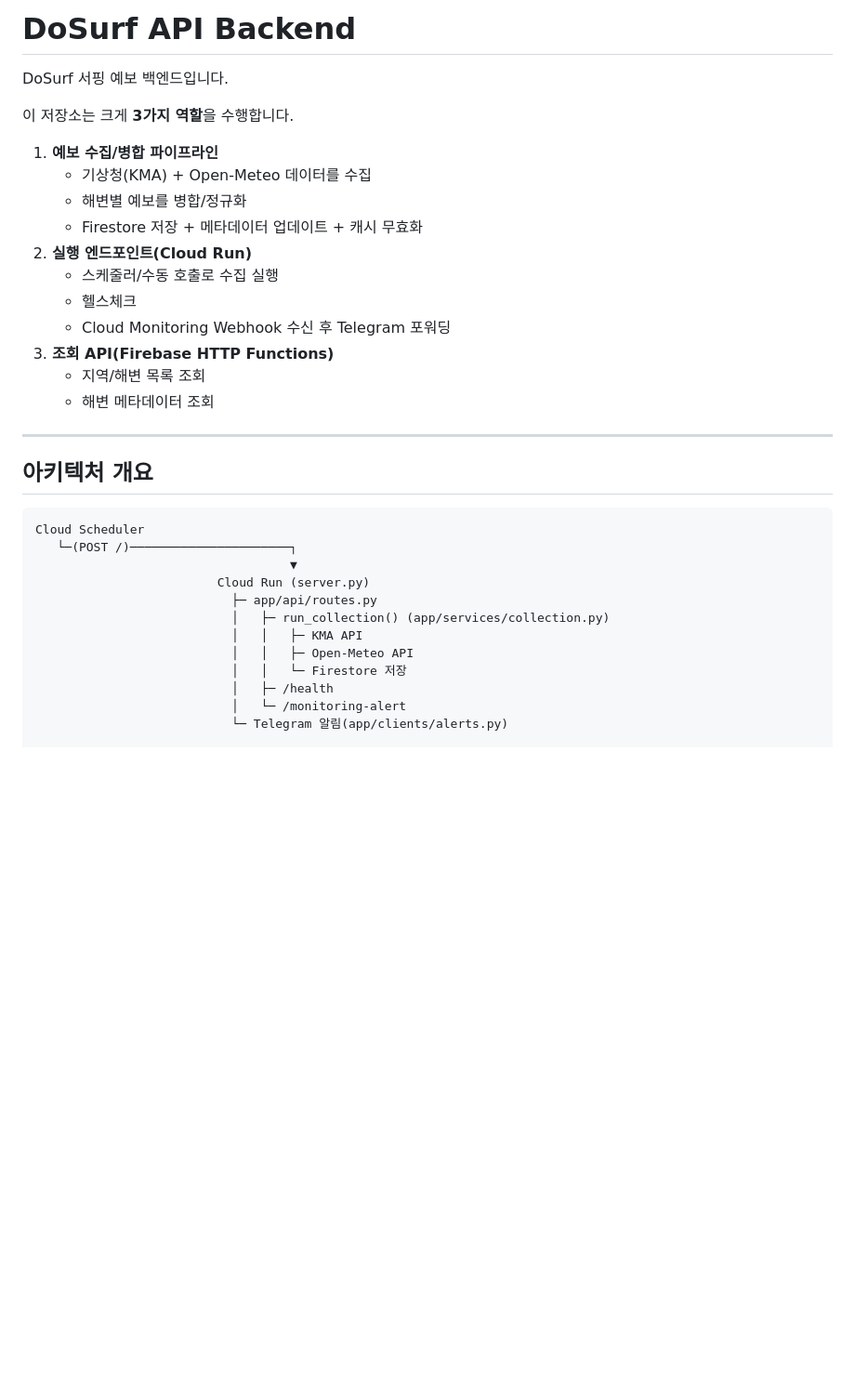
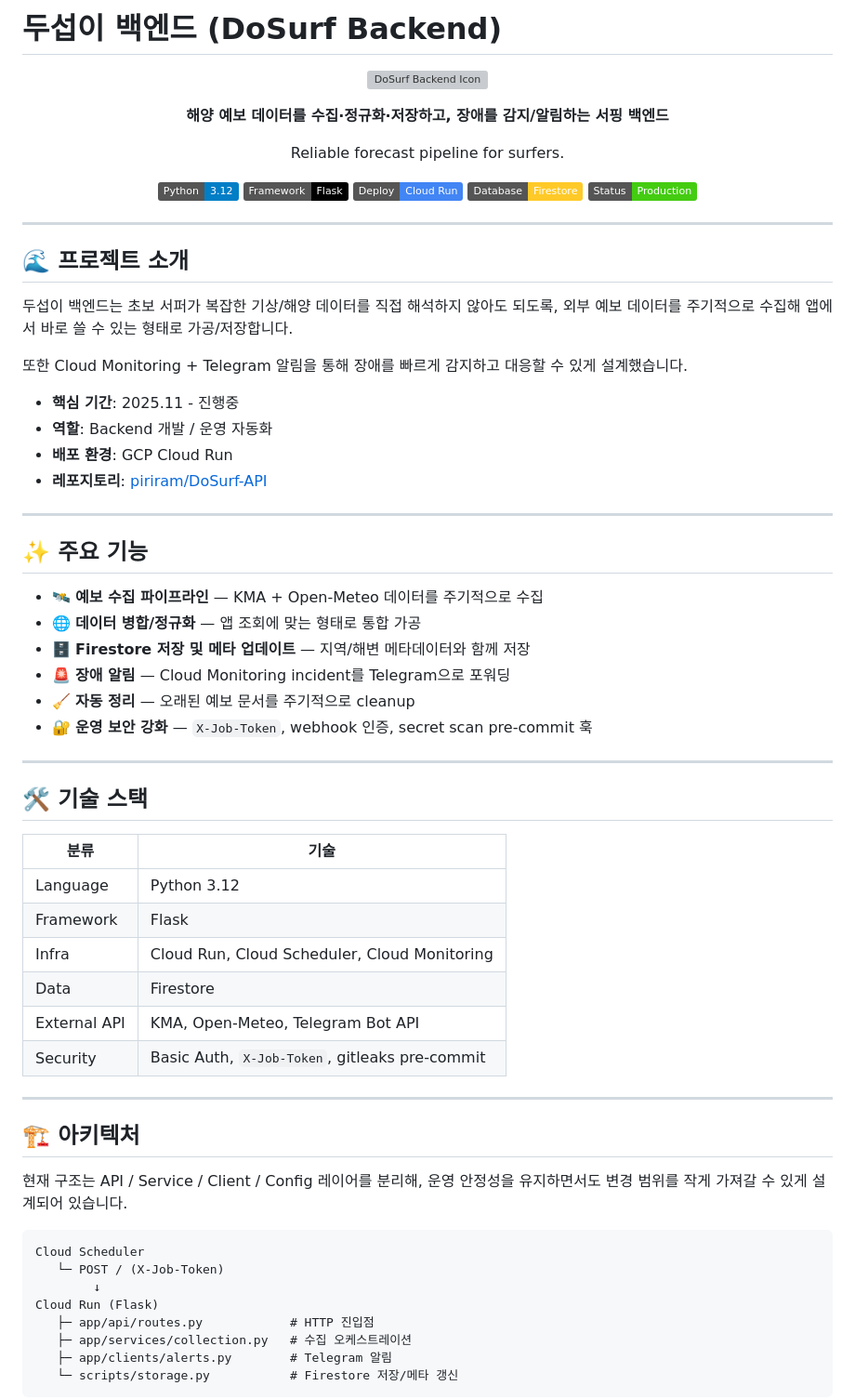
Before and after one commit to piriram/DoSurf-API, a Markdown page: README.md, the part around one of its changes. Shown at 93% size. Rendered like a GitHub page; badges without logos; blank space fills up the shorter version; grey boxes are pictures that could not be loaded.

````diff
--- a/README.md
+++ b/README.md
@@ -1,36 +1,78 @@
-# DoSurf API Backend
+# 두섭이 백엔드 (DoSurf Backend)
 
-DoSurf 서핑 예보 백엔드입니다.
+<p align="center">
+  <img src="images/dosurf-backend-icon.png" width="120" alt="DoSurf Backend Icon">
+</p>
 
-이 저장소는 크게 **3가지 역할**을 수행합니다.
+<p align="center">
+  <strong>해양 예보 데이터를 수집·정규화·저장하고, 장애를 감지/알림하는 서핑 백엔드</strong>
+</p>
 
-1. **예보 수집/병합 파이프라인**
-   - 기상청(KMA) + Open-Meteo 데이터를 수집
-   - 해변별 예보를 병합/정규화
-   - Firestore 저장 + 메타데이터 업데이트 + 캐시 무효화
-2. **실행 엔드포인트(Cloud Run)**
-   - 스케줄러/수동 호출로 수집 실행
-   - 헬스체크
-   - Cloud Monitoring Webhook 수신 후 Telegram 포워딩
-3. **조회 API(Firebase HTTP Functions)**
-   - 지역/해변 목록 조회
-   - 해변 메타데이터 조회
+<p align="center">
+  Reliable forecast pipeline for surfers.
+</p>
+
+<p align="center">
+  <img src="https://img.shields.io/badge/Python-3.12-blue?logo=python" alt="Python 3.12">
+  <img src="https://img.shields.io/badge/Framework-Flask-black?logo=flask" alt="Flask">
+  <img src="https://img.shields.io/badge/Deploy-Cloud%20Run-4285F4?logo=googlecloud" alt="Cloud Run">
+  <img src="https://img.shields.io/badge/Database-Firestore-FFCA28?logo=firebase" alt="Firestore">
+  <img src="https://img.shields.io/badge/Status-Production-brightgreen" alt="Production">
+</p>
 
 ---
 
-## 아키텍처 개요
+## 🌊 프로젝트 소개
+
+두섭이 백엔드는 초보 서퍼가 복잡한 기상/해양 데이터를 직접 해석하지 않아도 되도록,
+외부 예보 데이터를 주기적으로 수집해 앱에서 바로 쓸 수 있는 형태로 가공/저장합니다.
+
+또한 Cloud Monitoring + Telegram 알림을 통해 장애를 빠르게 감지하고 대응할 수 있게 설계했습니다.
+
+- **핵심 기간**: 2025.11 - 진행중
+- **역할**: Backend 개발 / 운영 자동화
+- **배포 환경**: GCP Cloud Run
+- **레포지토리**: [piriram/DoSurf-API](https://github.com/piriram/DoSurf-API)
+
+---
+
+## ✨ 주요 기능
+
+- 🛰️ **예보 수집 파이프라인** — KMA + Open-Meteo 데이터를 주기적으로 수집
+- 🌐 **데이터 병합/정규화** — 앱 조회에 맞는 형태로 통합 가공
+- 🗄️ **Firestore 저장 및 메타 업데이트** — 지역/해변 메타데이터와 함께 저장
+- 🚨 **장애 알림** — Cloud Monitoring incident를 Telegram으로 포워딩
+- 🧹 **자동 정리** — 오래된 예보 문서를 주기적으로 cleanup
+- 🔐 **운영 보안 강화** — `X-Job-Token`, webhook 인증, secret scan pre-commit 훅
+
+---
+
+## 🛠 기술 스택
+
+| 분류 | 기술 |
+|------|------|
+| Language | Python 3.12 |
+| Framework | Flask |
+| Infra | Cloud Run, Cloud Scheduler, Cloud Monitoring |
+| Data | Firestore |
+| External API | KMA, Open-Meteo, Telegram Bot API |
+| Security | Basic Auth, `X-Job-Token`, gitleaks pre-commit |
+
+---
+
+## 🏗 아키텍처
+
+현재 구조는 API / Service / Client / Config 레이어를 분리해,
+운영 안정성을 유지하면서도 변경 범위를 작게 가져갈 수 있게 설계되어 있습니다.
 
 ```text
 Cloud Scheduler
-   └─(POST /)──────────────────────┐
-                                   ▼
-                         Cloud Run (server.py)
-                           ├─ app/api/routes.py
-                           │   ├─ run_collection() (app/services/collection.py)
-                           │   │   ├─ KMA API
-                           │   │   ├─ Open-Meteo API
-                           │   │   └─ Firestore 저장
-                           │   ├─ /health
-                           │   └─ /monitoring-alert
-                           └─ Telegram 알림(app/clients/alerts.py)
+   └─ POST / (X-Job-Token)
+        ↓
+Cloud Run (Flask)
+   ├─ app/api/routes.py            # HTTP 진입점
+   ├─ app/services/collection.py   # 수집 오케스트레이션
+   ├─ app/clients/alerts.py        # Telegram 알림
+   └─ scripts/storage.py           # Firestore 저장/메타 갱신
+```
 
````
Also changed, not shown: other parts of README.md (+60 -155 lines).
